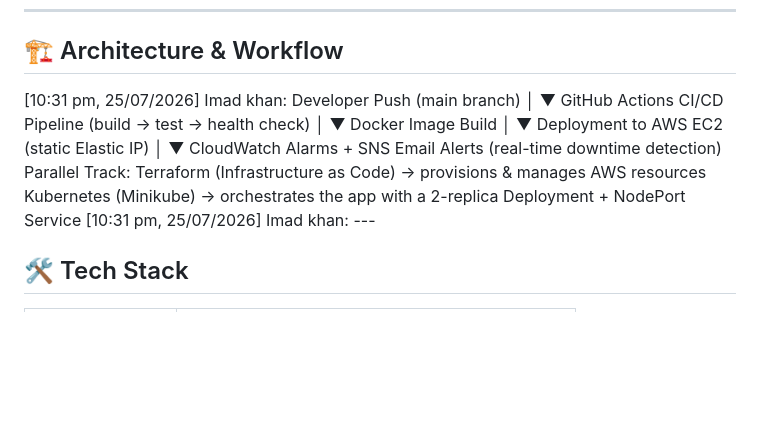
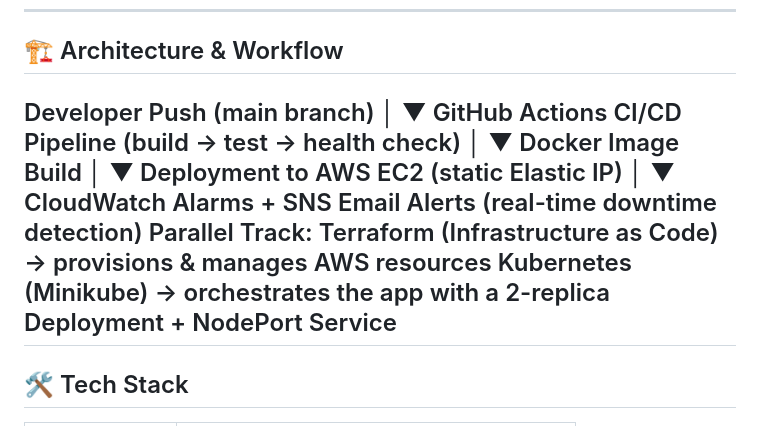
Before and after one commit to ImadUdDin18/TaskFlow, a Markdown page: README.md, the part around the change. Rendered like a GitHub page; blank space fills up the shorter version.

```diff
--- a/README.md
+++ b/README.md
@@ -77,7 +77,7 @@ TaskFlow is a full-stack task management application built to demonstrate a comp
 ---
 
 ## 🏗️ Architecture & Workflow
-[10:31 pm, 25/07/2026] Imad khan: Developer Push (main branch)
+Developer Push (main branch)
 │
 ▼
 GitHub Actions CI/CD Pipeline
@@ -95,7 +95,7 @@ CloudWatch Alarms + SNS Email Alerts
 Parallel Track:
 Terraform (Infrastructure as Code) → provisions & manages AWS resources
 Kubernetes (Minikube) → orchestrates the app with a 2-replica Deployment + NodePort Service
-[10:31 pm, 25/07/2026] Imad khan: ---
+---
 
 ## 🛠️ Tech Stack
 
```
